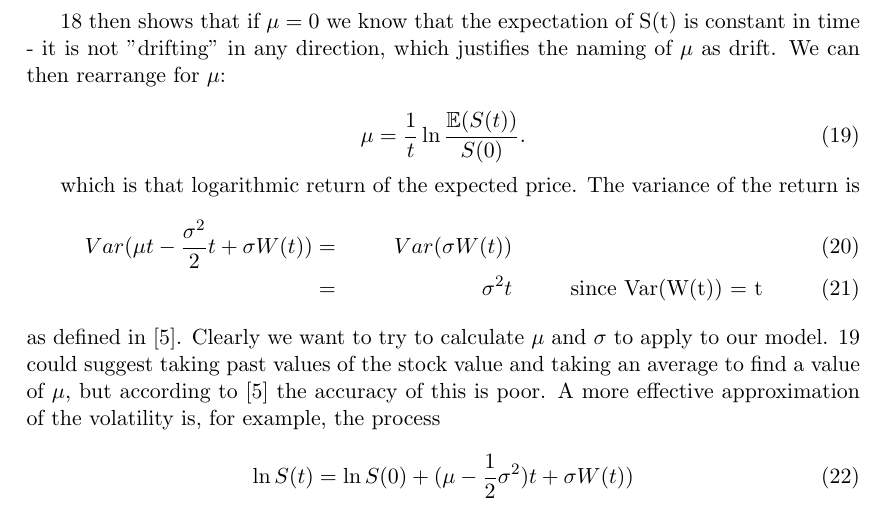
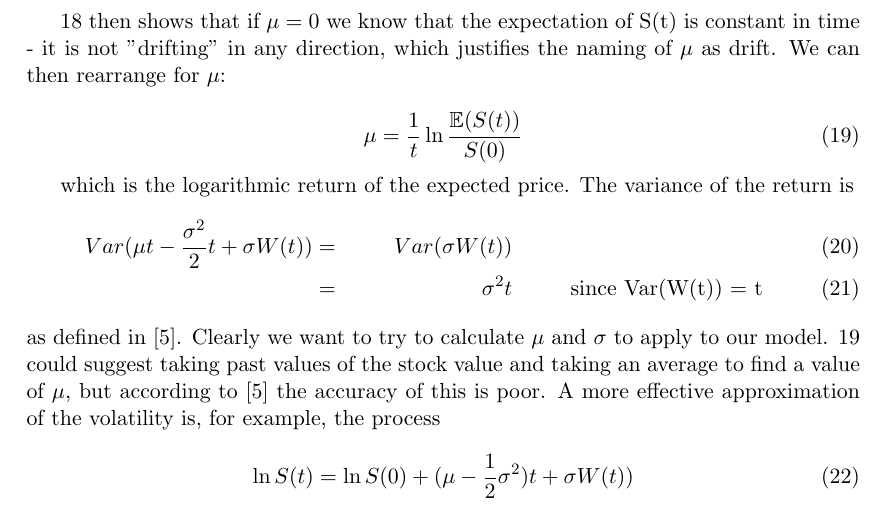
Before and after one commit to LukeStanislaus/Black-Scholes, a LaTeX paper (Black-Scholes.tex): part of page 4 of 5, cut so that both start at the same text. Compiled offline with pdfLaTeX.

Commit message:
full stop

```diff
--- a/Black-Scholes.tex
+++ b/Black-Scholes.tex
@@ -264,10 +264,10 @@ constant in time - it is not "drifting" in any direction, which justifies the
 naming of $\mu$ as drift. We can then rearrange for $\mu$:
 
 \begin{equation} \label{mu}
-    \mu = \frac{1}{t}\ln{\frac{\mathbb{E}(S(t))}{S(0)}}.
+    \mu = \frac{1}{t}\ln{\frac{\mathbb{E}(S(t))}{S(0)}}
 \end{equation}
 
-which is that logarithmic return of the expected price.
+which is the logarithmic return of the expected price.
 The variance of the return is
 \begin{align}
     Var(\mu t - \frac{\sigma^2}{2}t + \sigma W(t)) = && Var(\sigma W(t)) \\
```
Also changed, not shown: Black-Scholes.pdf, 2 other files.
